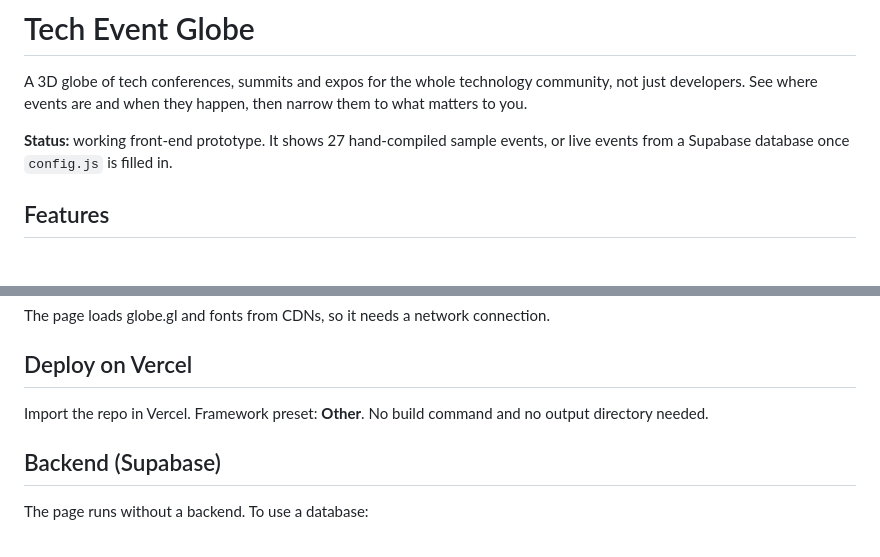
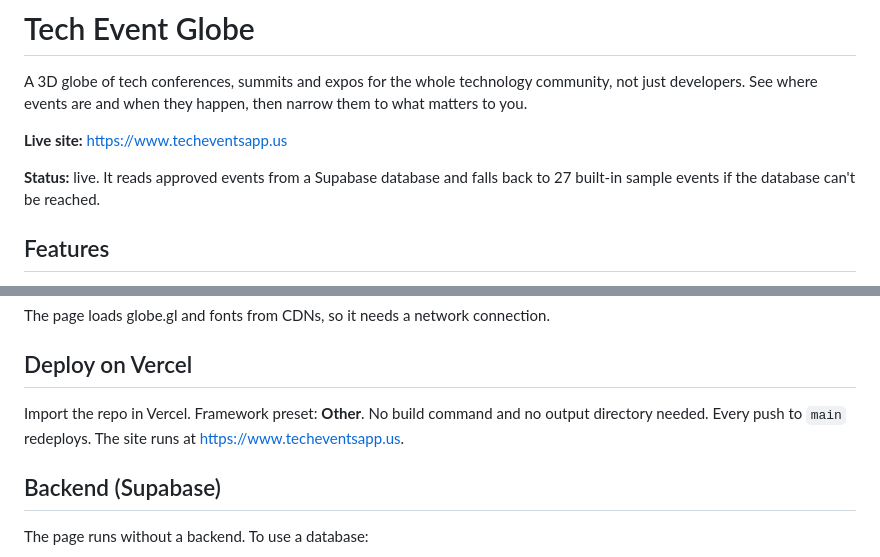
Before and after one commit to davidengelhardt1/TechEvents, a Markdown page: README.md, 2 parts joined by grey strips. GitHub-like rendering.

Commit message:
README: add live site URL and status
Co-Authored-By: Claude Sonnet 5.5 <noreply@anthropic.com>
Claude-Session: https://claude.ai/code/session_01ATQrmQMyc3BKQ25jv3SZdv

```diff
--- a/README.md
+++ b/README.md
@@ -2,7 +2,9 @@
 
 A 3D globe of tech conferences, summits and expos for the whole technology community, not just developers. See where events are and when they happen, then narrow them to what matters to you.
 
-**Status:** working front-end prototype. It shows 27 hand-compiled sample events, or live events from a Supabase database once `config.js` is filled in.
+**Live site:** https://www.techeventsapp.us
+
+**Status:** live. It reads approved events from a Supabase database and falls back to 27 built-in sample events if the database can't be reached.
 
 ## Features
 
@@ -39,7 +41,7 @@ The page loads globe.gl and fonts from CDNs, so it needs a network connection.
 
 ## Deploy on Vercel
 
-Import the repo in Vercel. Framework preset: **Other**. No build command and no output directory needed.
+Import the repo in Vercel. Framework preset: **Other**. No build command and no output directory needed. Every push to `main` redeploys. The site runs at https://www.techeventsapp.us.
 
 ## Backend (Supabase)
 
```
